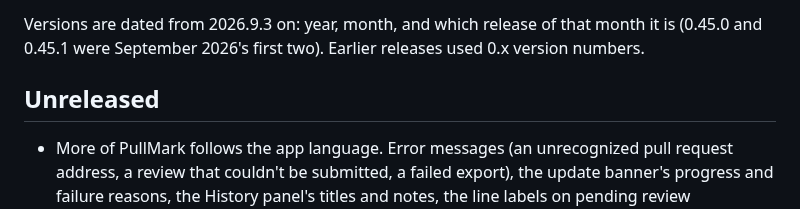
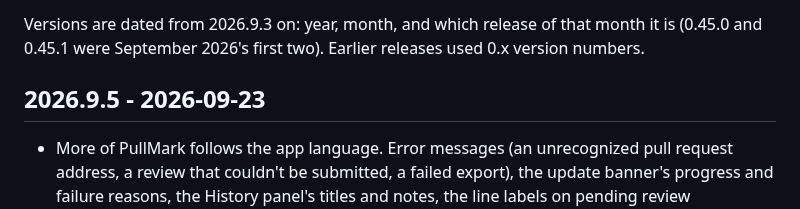
Before and after one commit to jedijashwa/pullmark, a Markdown page: CHANGELOG.md, the part around the change. GitHub-like rendering.

Commit message:
Changelog: cut 2026.9.5
Co-Authored-By: Claude Fable 5 <noreply@anthropic.com>

```diff
--- a/CHANGELOG.md
+++ b/CHANGELOG.md
@@ -8,7 +8,7 @@ Versions are dated from 2026.9.3 on: year, month, and which release of that
 month it is (0.45.0 and 0.45.1 were September 2026's first two). Earlier
 releases used 0.x version numbers.
 
-## Unreleased
+## 2026.9.5 - 2026-09-23
 
 - More of PullMark follows the app language. Error messages (an
   unrecognized pull request address, a review that couldn't be
```
